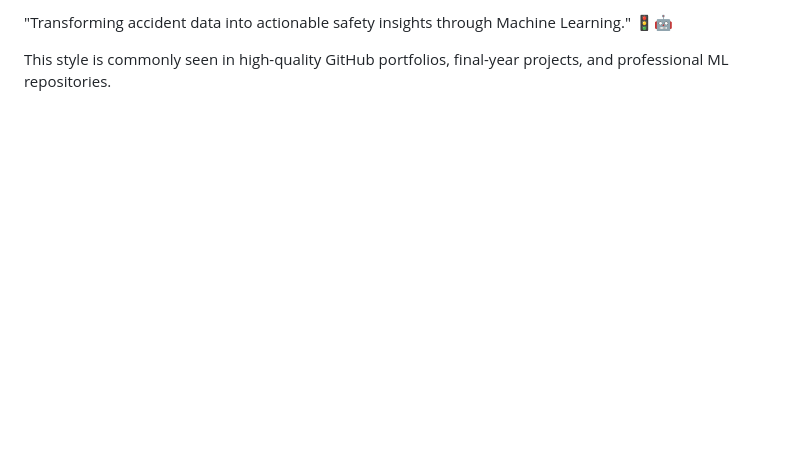
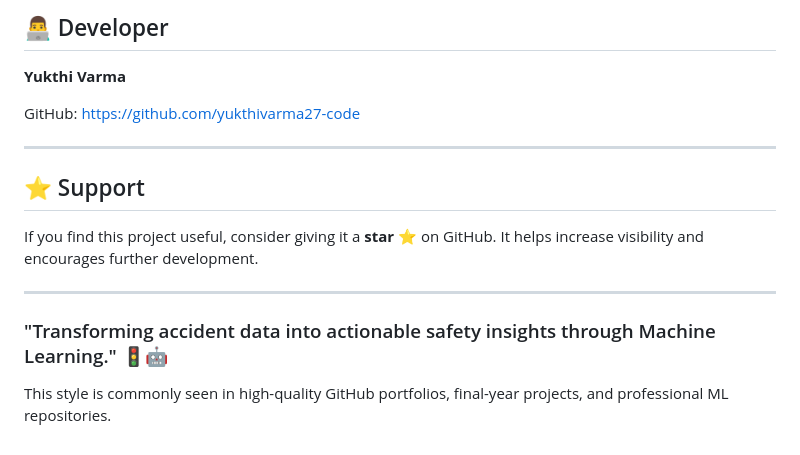
Before and after one commit to yukthivarma27-code/accident_severity_app, a Markdown page: README.md, the part around one of its changes. Rendered like a GitHub page; blank space fills up the shorter version.

```diff
--- a/README.md
+++ b/README.md
@@ -131,4 +190,18 @@ If you find this project useful, consider giving it a star ⭐ on GitHub. It hel
 
-"Transforming accident data into actionable safety insights through Machine Learning." 🚦🤖
+## 👨‍💻 Developer
+
+**Yukthi Varma**
+
+GitHub: [https://github.com/yukthivarma27-code](https://github.com/yukthivarma27-code)
+
+---
+
+## ⭐ Support
+
+If you find this project useful, consider giving it a **star ⭐** on GitHub. It helps increase visibility and encourages further development.
+
+---
+
+### "Transforming accident data into actionable safety insights through Machine Learning." 🚦🤖
 
 This style is commonly seen in high-quality GitHub portfolios, final-year projects, and professional ML repositories.
```
Also changed, not shown: other parts of README.md (+120 -61 lines).
